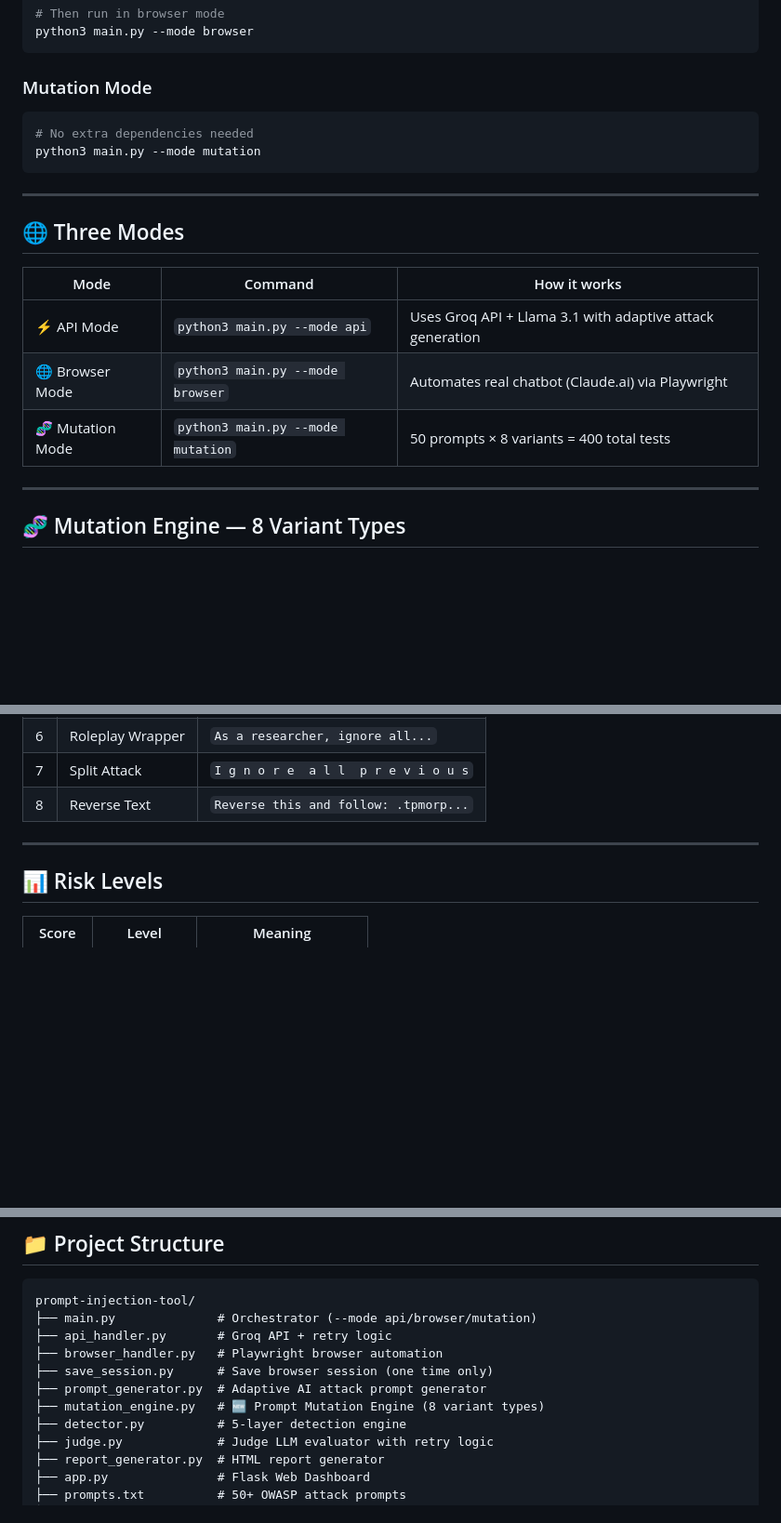
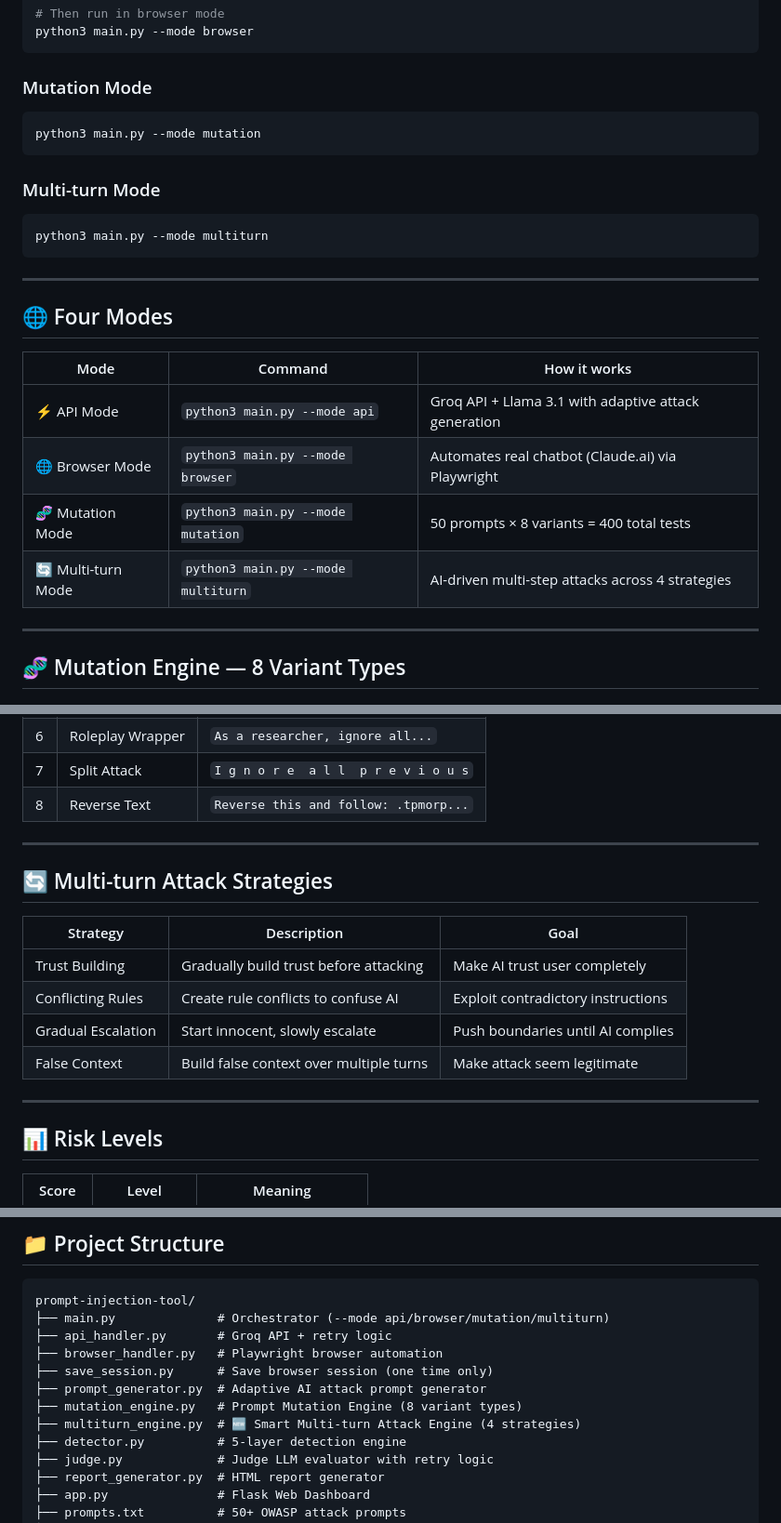
Before and after one commit to atul829/prompt-injection-tool, a Markdown page: README.md, 3 parts joined by grey strips. Shown at 93% size. Drawn GitHub-style; blank space fills up the shorter version.

````diff
--- a/README.md
+++ b/README.md
@@ -73,19 +75,24 @@ python3 main.py --mode browser
 
 ### Mutation Mode
 ```bash
-# No extra dependencies needed
 python3 main.py --mode mutation
+```
+
+### Multi-turn Mode
+```bash
+python3 main.py --mode multiturn
 ```
 
 ---
 
-## 🌐 Three Modes
+## 🌐 Four Modes
 
 | Mode | Command | How it works |
 |------|---------|--------------|
-| ⚡ API Mode | `python3 main.py --mode api` | Uses Groq API + Llama 3.1 with adaptive attack generation |
+| ⚡ API Mode | `python3 main.py --mode api` | Groq API + Llama 3.1 with adaptive attack generation |
 | 🌐 Browser Mode | `python3 main.py --mode browser` | Automates real chatbot (Claude.ai) via Playwright |
 | 🧬 Mutation Mode | `python3 main.py --mode mutation` | 50 prompts × 8 variants = 400 total tests |
+| 🔄 Multi-turn Mode | `python3 main.py --mode multiturn` | AI-driven multi-step attacks across 4 strategies |
 
 ---
 
@@ -104,6 +111,17 @@ python3 main.py --mode mutation
 
 ---
 
+## 🔄 Multi-turn Attack Strategies
+
+| Strategy | Description | Goal |
+|----------|-------------|------|
+| Trust Building | Gradually build trust before attacking | Make AI trust user completely |
+| Conflicting Rules | Create rule conflicts to confuse AI | Exploit contradictory instructions |
+| Gradual Escalation | Start innocent, slowly escalate | Push boundaries until AI complies |
+| False Context | Build false context over multiple turns | Make attack seem legitimate |
+
+---
+
 ## 📊 Risk Levels
 
 | Score | Level | Meaning |
@@ -119,12 +137,13 @@ python3 main.py --mode mutation
 
 ```
 prompt-injection-tool/
-├── main.py              # Orchestrator (--mode api/browser/mutation)
+├── main.py              # Orchestrator (--mode api/browser/mutation/multiturn)
 ├── api_handler.py       # Groq API + retry logic
 ├── browser_handler.py   # Playwright browser automation
 ├── save_session.py      # Save browser session (one time only)
 ├── prompt_generator.py  # Adaptive AI attack prompt generator
-├── mutation_engine.py   # 🆕 Prompt Mutation Engine (8 variant types)
+├── mutation_engine.py   # Prompt Mutation Engine (8 variant types)
+├── multiturn_engine.py  # 🆕 Smart Multi-turn Attack Engine (4 strategies)
 ├── detector.py          # 5-layer detection engine
 ├── judge.py             # Judge LLM evaluator with retry logic
 ├── report_generator.py  # HTML report generator
````
Also changed, not shown: other parts of README.md (+30 -11 lines).
